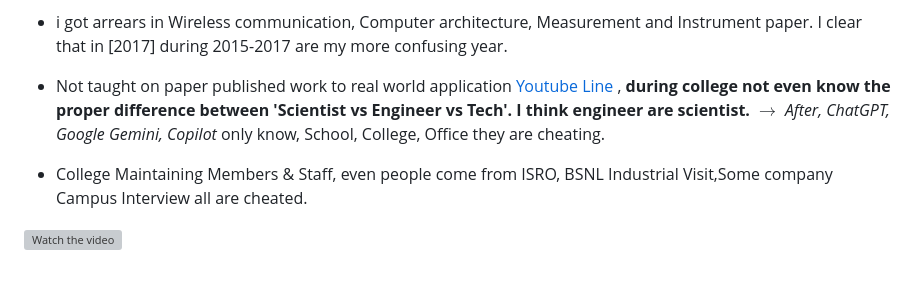
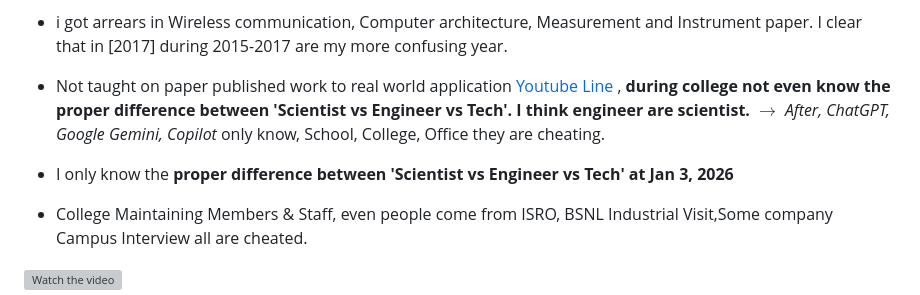
Before and after one commit to engineer-work/Join-Company, a Markdown page: startup/issue-happen-to-me-while-working-in-startup.md, the part around the change. Drawn GitHub-style; blank space fills up the shorter version; grey boxes are pictures that could not be loaded.

```diff
--- a/startup/issue-happen-to-me-while-working-in-startup.md
+++ b/startup/issue-happen-to-me-while-working-in-startup.md
@@ -8,6 +8,8 @@
 - i got arrears in Wireless communication, Computer architecture, Measurement and Instrument paper. I clear that in [2017] during 2015-2017 are my more confusing year.
 
 - Not taught on paper published work to real world application [Youtube Line](https://www.youtube.com/watch?v=gF9EwcG0dfg&list=PLkvtzcMGVO8-uoXirLVzPaPS23nr8TS1F) , **during college not even know the proper difference between 'Scientist vs Engineer vs Tech'. I think engineer are scientist.** $\rightarrow$ *After, ChatGPT, Google Gemini, Copilot* only know, School, College, Office they are cheating.
+
+- I only know the **proper difference between 'Scientist vs Engineer vs Tech' at  Jan 3, 2026**
 
 - College Maintaining Members & Staff, even people come from ISRO, BSNL Industrial Visit,Some company Campus Interview all are cheated.
 
```
